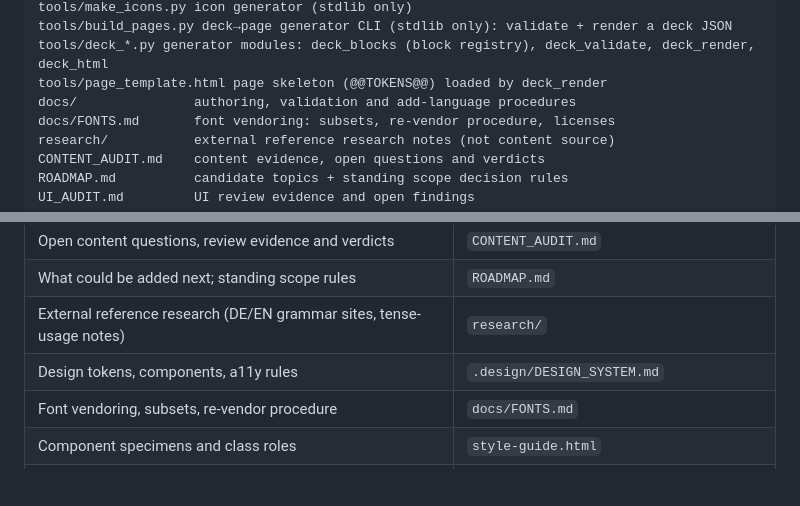
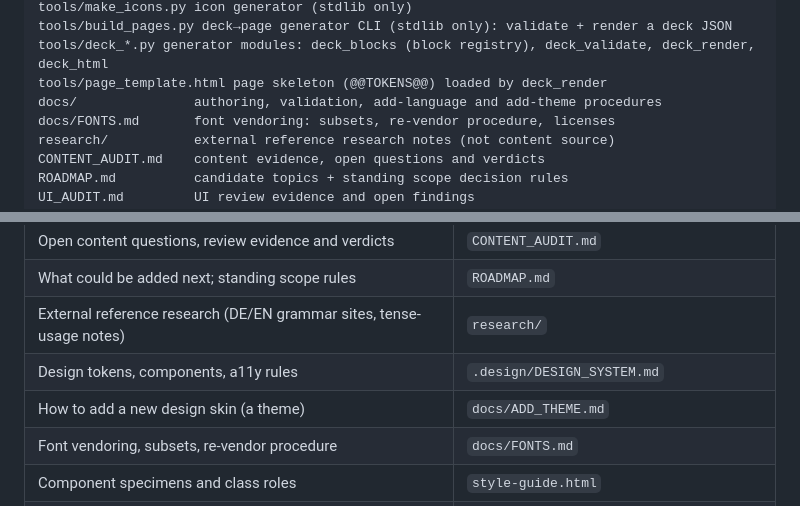
Before and after one commit to andkirby/learn-language-cheat-sheet, a Markdown page: AGENTS.md, 2 parts joined by grey strips. GitHub-like rendering; blank space fills up the shorter version.

Commit message:
docs(theme): add docs/ADD_THEME.md skin playbook + AGENTS routing

```diff
--- a/AGENTS.md
+++ b/AGENTS.md
@@ -29,7 +29,7 @@ tools/make_icons.py icon generator (stdlib only)
 tools/build_pages.py deck→page generator CLI (stdlib only): validate + render a deck JSON
 tools/deck_*.py generator modules: deck_blocks (block registry), deck_validate, deck_render, deck_html
 tools/page_template.html page skeleton (@@TOKENS@@) loaded by deck_render
-docs/               authoring, validation and add-language procedures
+docs/               authoring, validation, add-language and add-theme procedures
 docs/FONTS.md       font vendoring: subsets, re-vendor procedure, licenses
 research/           external reference research notes (not content source)
 CONTENT_AUDIT.md    content evidence, open questions and verdicts
@@ -57,6 +57,7 @@ update both when adding a language or audience.
 | What could be added next; standing scope rules | `ROADMAP.md` |
 | External reference research (DE/EN grammar sites, tense-usage notes) | `research/` |
 | Design tokens, components, a11y rules | `.design/DESIGN_SYSTEM.md` |
+| How to add a new design skin (a theme) | `docs/ADD_THEME.md` |
 | Font vendoring, subsets, re-vendor procedure | `docs/FONTS.md` |
 | Component specimens and class roles | `style-guide.html` |
 | Why a UI decision was made | `.design/decisions.md` |
```
Also changed, not shown: docs/ADD_THEME.md (added, +138 -0 lines).
